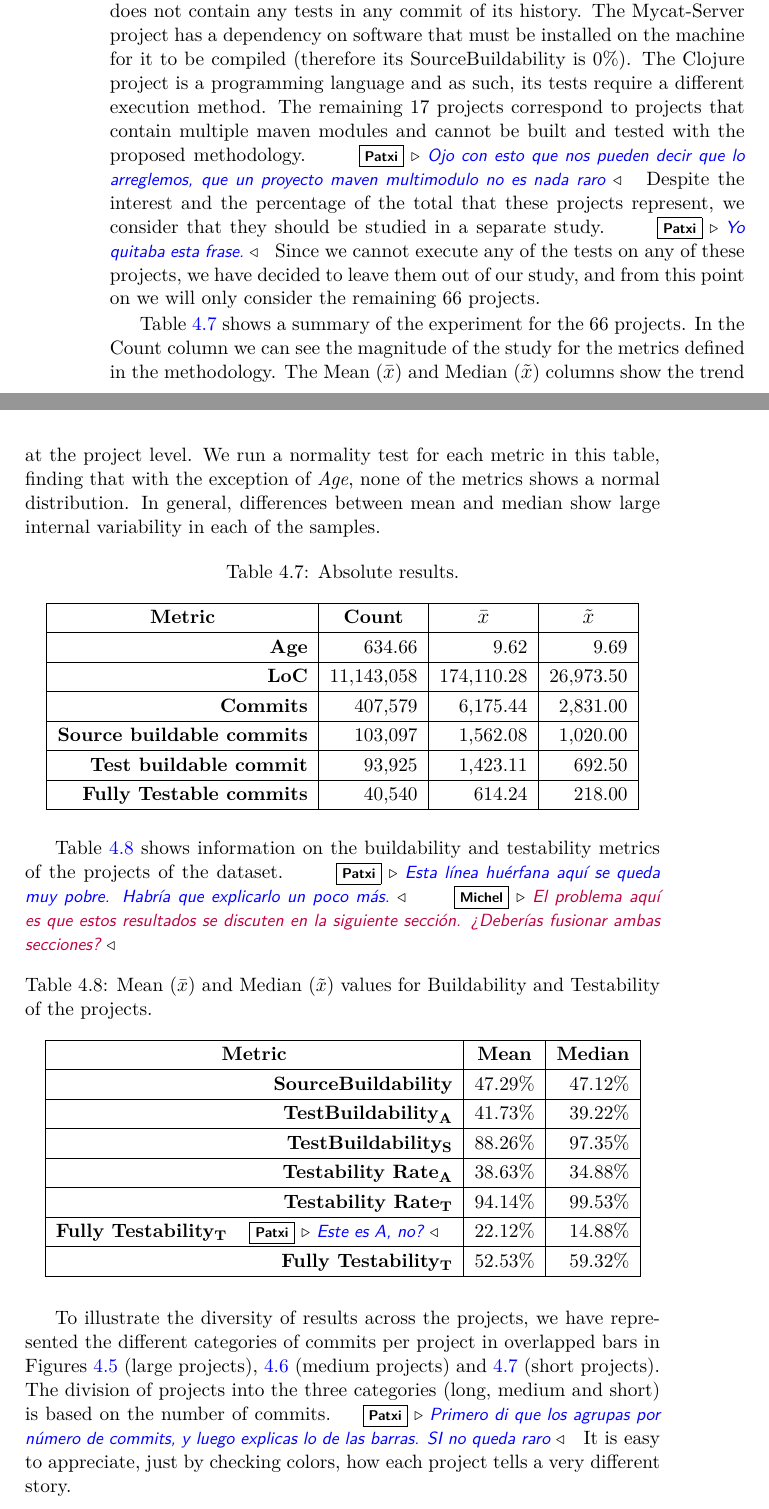
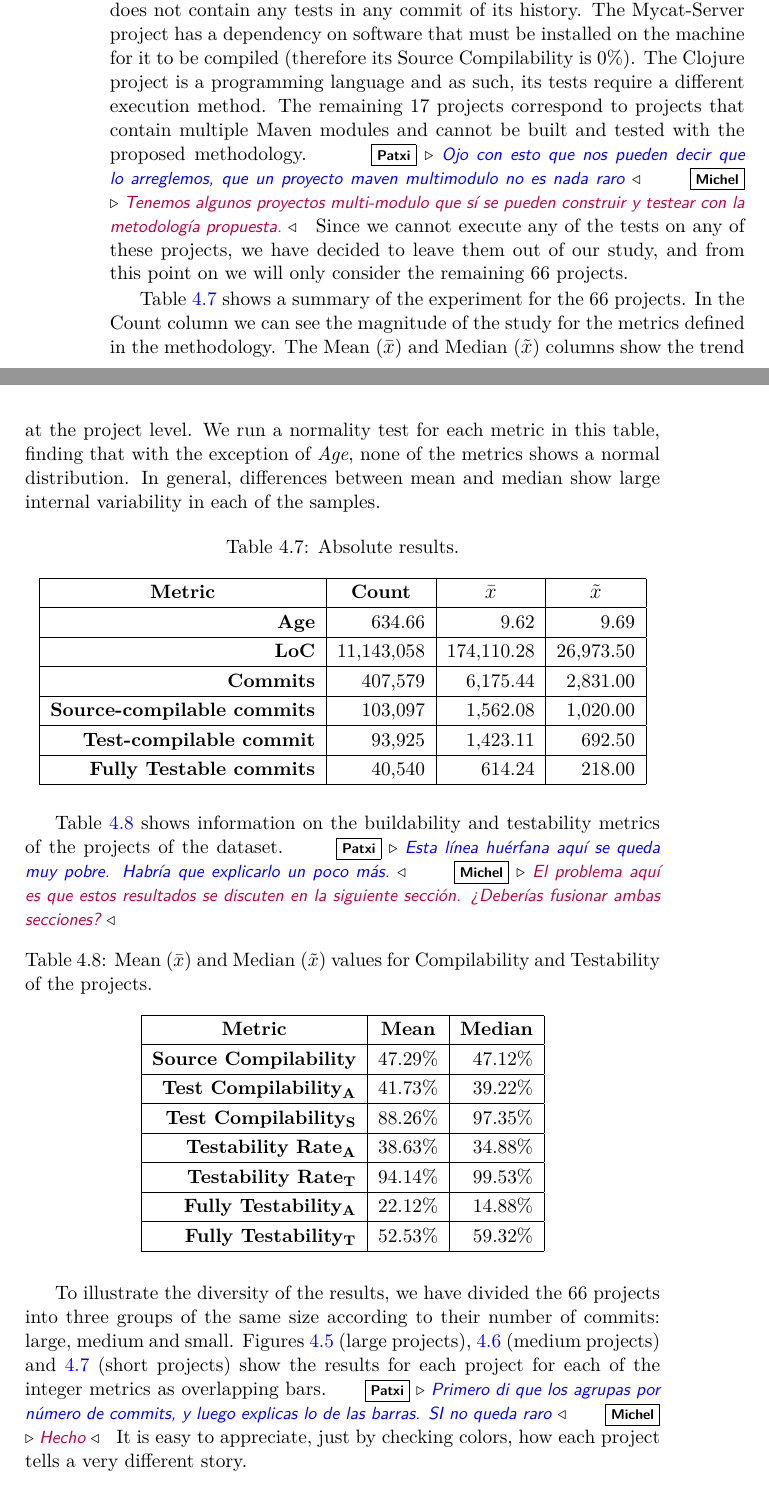
Before and after one commit to codeurjc/tesis-michel, a LaTeX thesis (Tesis.tex, which reads pages/02-Testability/pages/CaseStudy.tex, pages/02-Testability/pages/ExperimentalResults.tex): two parts of pages 66 and 67 of 117, joined at a grey line, cut so that both start at the same text. Compiled offline with pdfLaTeX.

Commit message:
Make a pass over Patxi comments: CH2-Results + Rename buildability > compilability in tables and figures util section 4.4

```diff
--- a/pages/02-Testability/pages/CaseStudy.tex
+++ b/pages/02-Testability/pages/CaseStudy.tex
@@ -217,7 +217,7 @@ The Fully Testability\textsubscript{T} shows us that for those commits where we
     \resizebox{\textwidth}{!}{%
         \begin{tabular}{|r|r|r|r|r|r|r|r|}
             \hline
-            \rH{Project} & \rH{Src\\ Buildability} & \rH{Test\\ Buildability\textsubscript{A}} & \rH{Test\\ Buildability\textsubscript{S}} & \rH{Fully\\Testability\textsubscript{A}} & \rH{Fully\\Testability\textsubscript{T}} & \rH{Testability\\Rate\textsubscript{A}} & \rH{Testability\\Rate\textsubscript{T}} \\ \hline
+            \rH{Project} & \rH{Src\\ Compilability} & \rH{Test\\ Compilability\textsubscript{A}} & \rH{Test\\ Compilability\textsubscript{S}} & \rH{Fully\\Testability\textsubscript{A}} & \rH{Fully\\Testability\textsubscript{T}} & \rH{Testability\\Rate\textsubscript{A}} & \rH{Testability\\Rate\textsubscript{T}} \\ \hline
             okio             & 36.65\%                        & 36.07\%                         & 98.40\%                         & 26.28\%                        & 72.85\%                        & 36.02\%                       & 99.86\%                       \\ \hline
             closure          & 60.18\%                        & 59.84\%                         & 99.43\%                         & 55.82\%                        & 93.27\%                        & 59.84\%                       & 99.99\%                       \\ \hline
             zxing            & 25.47\%                        & 25.39\%                         & 99.67\%                         & 24.80\%                        & 97.69\%                        & 25.39\%                       & 100.00\%                      \\ \hline
--- a/pages/02-Testability/pages/ExperimentalResults.tex
+++ b/pages/02-Testability/pages/ExperimentalResults.tex
@@ -2,10 +2,12 @@ Once we performed our case study and determined the metrics that might better re
 
 After running the experiment, we detected 20 projects in which not a single test was run on any commit in the history.
 The learning-spark project does not contain any tests in any commit of its history.
-The Mycat-Server project has a dependency on software that must be installed on the machine for it to be compiled (therefore its SourceBuildability is 0\%).
+The Mycat-Server project has a dependency on software that must be installed on the machine for it to be compiled (therefore its Source Compilability is 0\%).
 The Clojure project is a programming language and as such, its tests require a different execution method.
-The remaining 17 projects correspond to projects that contain multiple maven modules and cannot be built and tested with the proposed methodology. \patxi{Ojo con esto que nos pueden decir que lo arreglemos, que un proyecto maven multimodulo no es nada raro}
-Despite the interest and the percentage of the total that these projects represent, we consider that they should be studied in a separate study. \patxi{Yo quitaba esta frase.}
+The remaining 17 projects correspond to projects that contain multiple Maven modules and cannot be built and tested with the proposed methodology.
+\patxi{Ojo con esto que nos pueden decir que lo arreglemos, que un proyecto maven multimodulo no es nada raro}
+\michel{Tenemos algunos proyectos multi-modulo que sí se pueden construir y testear con la metodología propuesta.}
+%Despite the interest and the percentage of the total that these projects represent, we consider that they should be studied in a separate study. \patxi{Yo quitaba esta frase.}
 Since we cannot execute any of the tests on any of these projects, we have decided to leave them out of our study, and from this point on we will only consider the remaining 66 projects.
 
 Table~\ref{table:results-1} shows a summary of the experiment for the 66 projects.
@@ -24,8 +26,8 @@ In general, differences between mean and median show large internal variability
         \textbf{Age}                      & 634.66                              & 9.62                               & 9.69                                 \\ \hline
         \textbf{LoC}                      & 11,143,058                         & 174,110.28                          & 26,973.50                             \\ \hline
         \textbf{Commits}                  & 407,579                           & 6,175.44                            & 2,831.00                              \\ \hline
-        \textbf{Source buildable commits} & 103,097                           & 1,562.08                            & 1,020.00                              \\ \hline
-        \textbf{Test buildable commit}    & 93,925                            & 1,423.11                            & 692.50                               \\ \hline
+        \textbf{Source-compilable commits} & 103,097                           & 1,562.08                            & 1,020.00                              \\ \hline
+        \textbf{Test-compilable commit}    & 93,925                            & 1,423.11                            & 692.50                               \\ \hline
         \textbf{Fully Testable commits}   & 40,540                            & 614.24                             & 218.00                               \\ \hline
     \end{tabular}
 \end{table}
@@ -36,21 +38,23 @@ Table~\ref{table:results-3} shows information on the buildability and testabilit
 
 \begin{table}[h]
     \centering
-    \caption{Mean ($\mean{x}$) and Median ($\median{x}$) values for Buildability and Testability of the projects.}
+    \caption{Mean ($\mean{x}$) and Median ($\median{x}$) values for Compilability and Testability of the projects.}
         \label{table:results-3}
         \begin{tabular}{|r|r|r|}
             \hline
             \multicolumn{1}{|c|}{\textbf{Metric}} & \multicolumn{1}{c|}{\textbf{Mean}} & \multicolumn{1}{c|}{\textbf{Median}} \\ \hline
-            \textbf{SourceBuildability}                         & 47.29\%                              & 47.12\%                                \\ \hline
-            \textbf{TestBuildability\textsubscript{A}}          & 41.73\%                              & 39.22\%                                \\ \hline
-            \textbf{TestBuildability\textsubscript{S}}          & 88.26\%                              & 97.35\%                                \\ \hline
+            \textbf{Source Compilability}                         & 47.29\%                              & 47.12\%                                \\ \hline
+            \textbf{Test Compilability\textsubscript{A}}          & 41.73\%                              & 39.22\%                                \\ \hline
+            \textbf{Test Compilability\textsubscript{S}}          & 88.26\%                              & 97.35\%                                \\ \hline
             \textbf{Testability Rate\textsubscript{A}}           & 38.63\%                              & 34.88\%                                \\ \hline
             \textbf{Testability Rate\textsubscript{T}}           & 94.14\%                              & 99.53\%                                \\ \hline
-            \textbf{Fully Testability\textsubscript{T}\patxi{Este es A, no?}}          & 22.12\%                              & 14.88\%                                \\ \hline
+            \textbf{Fully Testability\textsubscript{A}}          & 22.12\%                              & 14.88\%                                \\ \hline
             \textbf{Fully Testability\textsubscript{T}}          & 52.53\%                              & 59.32\%                                \\ \hline
     \end{tabular}
 \end{table}
 
 
-To illustrate the diversity of results across the projects, we have represented the different categories of commits per project in overlapped bars in Figures~\ref{fig:many4j-1-bar-chart} (large projects), \ref{fig:many4j-2-bar-chart} (medium projects) and \ref{fig:many4j-3-bar-chart} (short projects).
-The division of projects into the three categories (long, medium and short) is based on the number of commits.\patxi{Primero di que los agrupas por número de commits, y luego explicas lo de las barras. SI no queda raro}
+To illustrate the diversity of the results, we have divided the 66 projects into three groups of the same size according to their number of commits: large, medium and small.
+Figures~\ref{fig:many4j-1-bar-chart} (large projects), \ref{fig:many4j-2-bar-chart} (medium projects) and \ref{fig:many4j-3-bar-chart} (short projects) show the results for each project for each of the integer metrics as overlapping bars.
+\patxi{Primero di que los agrupas por número de commits, y luego explicas lo de las barras. SI no queda raro}
+\michel{Hecho}
```
Also changed, not shown: pages/02-Testability/Testability.tex (+1 -0 lines), pages/02-Testability/graphs/process.tex (+2 -2 lines), pages/02-Testability/pages/Analysis.tex (+1 -1 lines), pages/02-Testability/pages/Discussion.tex (+4 -4 lines), pages/02-Testability/pages/Methodology.tex (+9 -9 lines), pages/02-Testability/images/Many4j 1-22.pdf, pages/02-Testability/images/Many4j 1-30.pdf (deleted), pages/02-Testability/images/Many4j 23-44.pdf, pages/02-Testability/images/Many4j 31-60.pdf (deleted), pages/02-Testability/images/Many4j 44-66.pdf (deleted), pages/02-Testability/images/Many4j 45-66.pdf, pages/02-Testability/images/Many4j 61-84.pdf (deleted), pages/02-Testability/pages/ExperimentalResults.tex (8 more changed lines).
